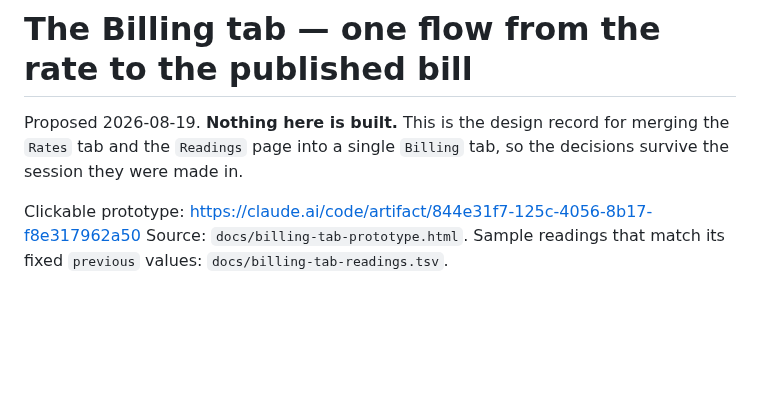
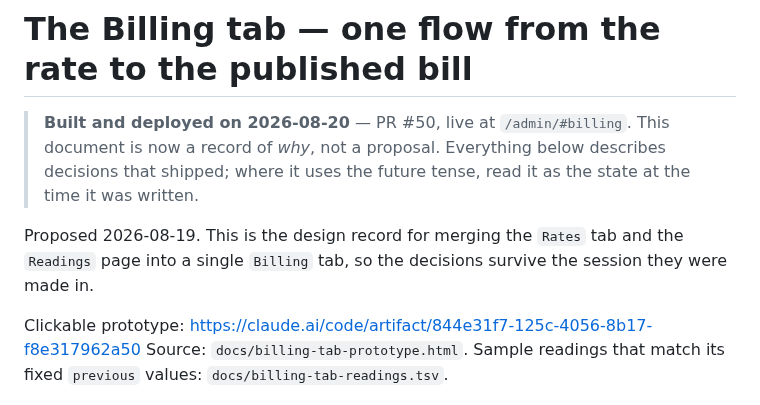
Before and after one commit to thakkalisuresh/dddp-portal, a Markdown page: docs/BILLING-TAB.md, the part around the change. Drawn GitHub-style; blank space fills up the shorter version.

```diff
--- a/docs/BILLING-TAB.md
+++ b/docs/BILLING-TAB.md
@@ -1,8 +1,13 @@
 # The Billing tab — one flow from the rate to the published bill
 
-Proposed 2026-08-19. **Nothing here is built.** This is the design record for
-merging the `Rates` tab and the `Readings` page into a single `Billing` tab, so
-the decisions survive the session they were made in.
+> **Built and deployed on 2026-08-20** — PR #50, live at
+> `/admin/#billing`. This document is now a record of *why*, not a proposal.
+> Everything below describes decisions that shipped; where it uses the future
+> tense, read it as the state at the time it was written.
+
+Proposed 2026-08-19. This is the design record for merging the `Rates` tab and
+the `Readings` page into a single `Billing` tab, so the decisions survive the
+session they were made in.
 
 Clickable prototype: <https://claude.ai/code/artifact/844e31f7-125c-4056-8b17-f8e317962a50>
 Source: `docs/billing-tab-prototype.html`. Sample readings that match its fixed
```
Also changed, not shown: docs/BILLING-TAB-PLAN.md (+7 -2 lines).
